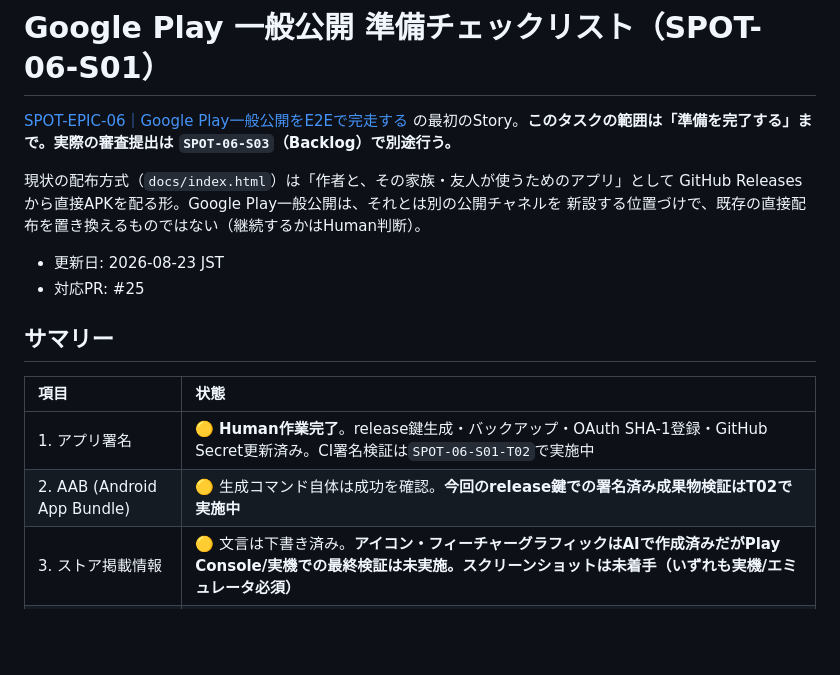
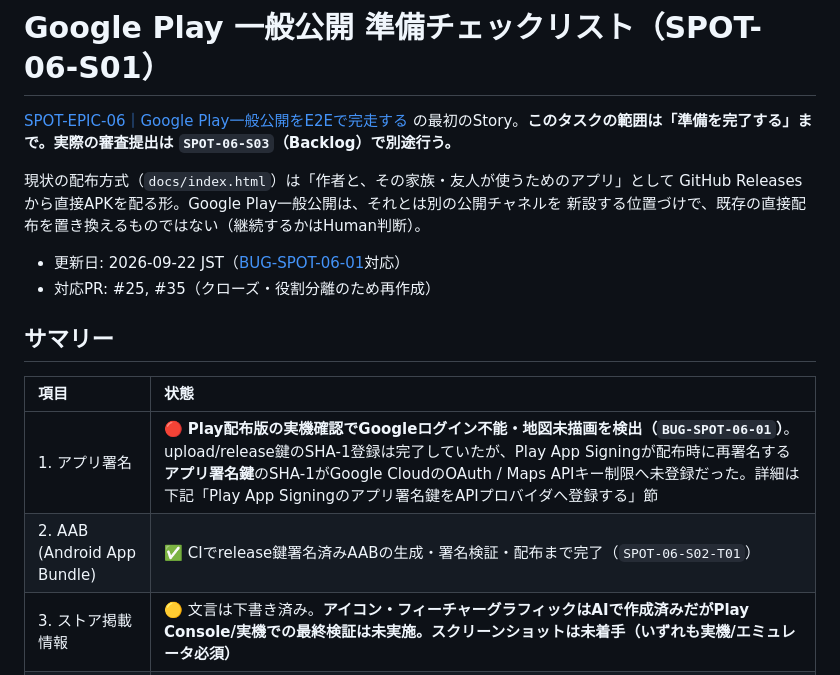
Before and after one commit to cloud42-labo/serendipity-spot, a Markdown page: android/google-play-release-checklist.md, the part around one of its changes. Drawn GitHub-style; blank space fills up the shorter version.

```diff
--- a/android/google-play-release-checklist.md
+++ b/android/google-play-release-checklist.md
@@ -8,15 +8,15 @@
 GitHub Releasesから直接APKを配る形。Google Play一般公開は、それとは別の公開チャネルを
 新設する位置づけで、既存の直接配布を置き換えるものではない（継続するかはHuman判断）。
 
-- 更新日: 2026-08-23 JST
-- 対応PR: #25
+- 更新日: 2026-09-22 JST（[BUG-SPOT-06-01](https://app.notion.com/p/3e3fbd826f3b816c8488d9cdcadbf109)対応）
+- 対応PR: #25, #35（クローズ・役割分離のため再作成）
 
 ## サマリー
 
 | 項目 | 状態 |
 | :--- | :--- |
-| 1. アプリ署名 | 🟡 **Human作業完了**。release鍵生成・バックアップ・OAuth SHA-1登録・GitHub Secret更新済み。CI署名検証は`SPOT-06-S01-T02`で実施中 |
-| 2. AAB (Android App Bundle) | 🟡 生成コマンド自体は成功を確認。**今回のrelease鍵での署名済み成果物検証はT02で実施中** |
+| 1. アプリ署名 | 🔴 **Play配布版の実機確認でGoogleログイン不能・地図未描画を検出（`BUG-SPOT-06-01`）**。upload/release鍵のSHA-1登録は完了していたが、Play App Signingが配布時に再署名する**アプリ署名鍵**のSHA-1がGoogle CloudのOAuth / Maps APIキー制限へ未登録だった。詳細は下記「Play App Signingのアプリ署名鍵をAPIプロバイダへ登録する」節 |
+| 2. AAB (Android App Bundle) | ✅ CIでrelease鍵署名済みAABの生成・署名検証・配布まで完了（`SPOT-06-S02-T01`） |
 | 3. ストア掲載情報 | 🟡 文言は下書き済み。**アイコン・フィーチャーグラフィックはAIで作成済みだがPlay Console/実機での最終検証は未実施。スクリーンショットは未着手（いずれも実機/エミュレータ必須）** |
 | 4. プライバシー/データ安全性 | 🟡 プライバシーポリシー・バックグラウンド位置情報の初回開示・Play申告文・デモ動画手順を整備済み。**Data Safetyフォームの実際の入力のみHuman未実施** |
 | 5. 対象APIレベル | ✅ 完了（36へ引き上げ済み） |
```
Also changed, not shown: other parts of android/google-play-release-checklist.md (+50 -6 lines).
